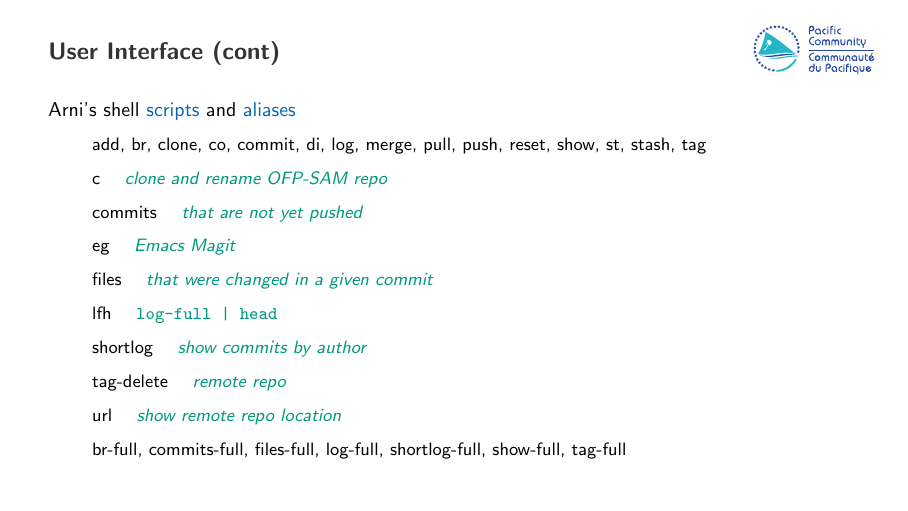
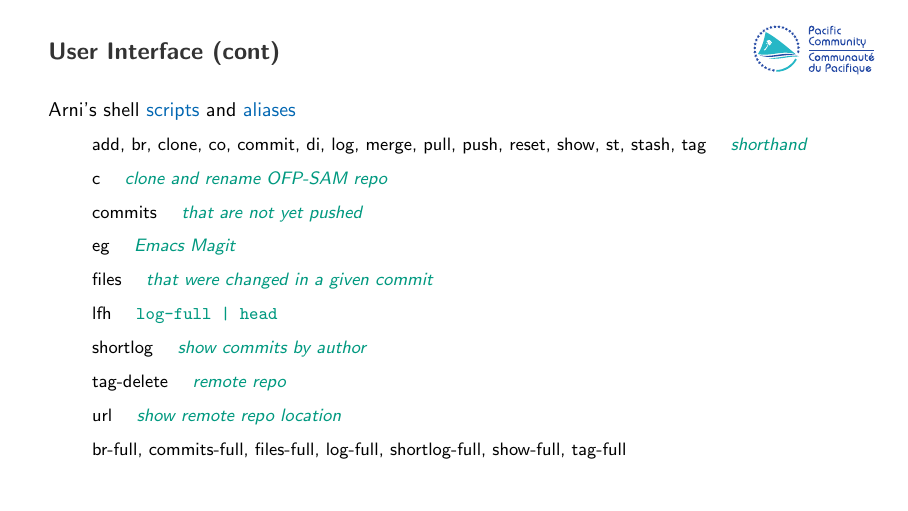
Before and after one commit to PacificCommunity/ofp-sam-git-workshop, LaTeX slides (slides/02_git/02_git.tex): page 16 of 17. The pictures show the PDF file slides/02_git/02_git.pdf that the author committed with the source.

Commit message:
Shorthand

```diff
--- a/slides/02_git/02_git.tex
+++ b/slides/02_git/02_git.tex
@@ -194,7 +194,7 @@
     \href{https://github.com/arni-magnusson/dot/blob/master/.bashrc}{aliases}}
   \begin{itemize}\fns
     \item[] add, br, clone, co, commit, di, log, merge, pull, push, reset, show,
-    st, stash, tag
+    st, stash, tag \comment{\fns shorthand}
     \item[] c \comment{\fns clone and rename OFP-SAM repo}
     \item[] commits \comment{\fns that are not yet pushed}
     \item[] eg \comment{\fns Emacs Magit}
```
Also changed, not shown: slides/02_git/02_git.pdf.
